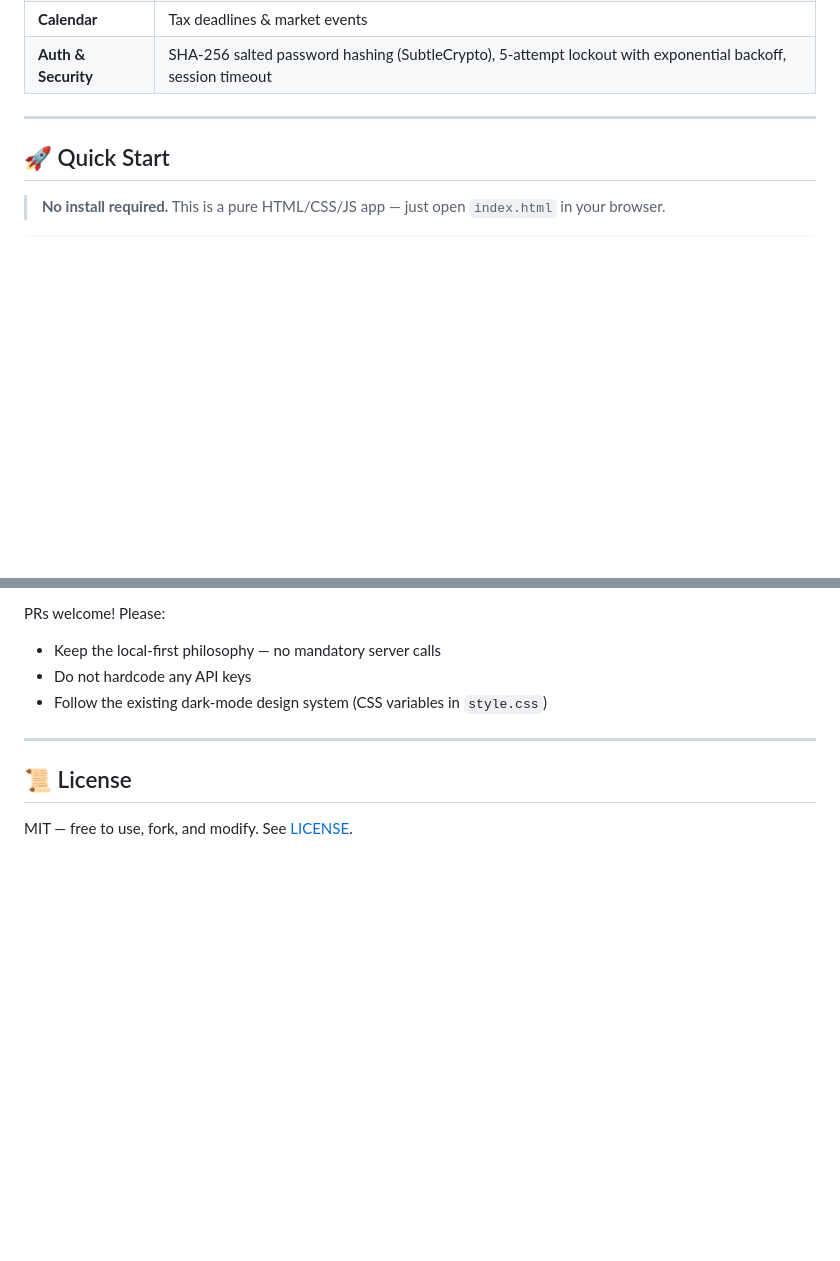
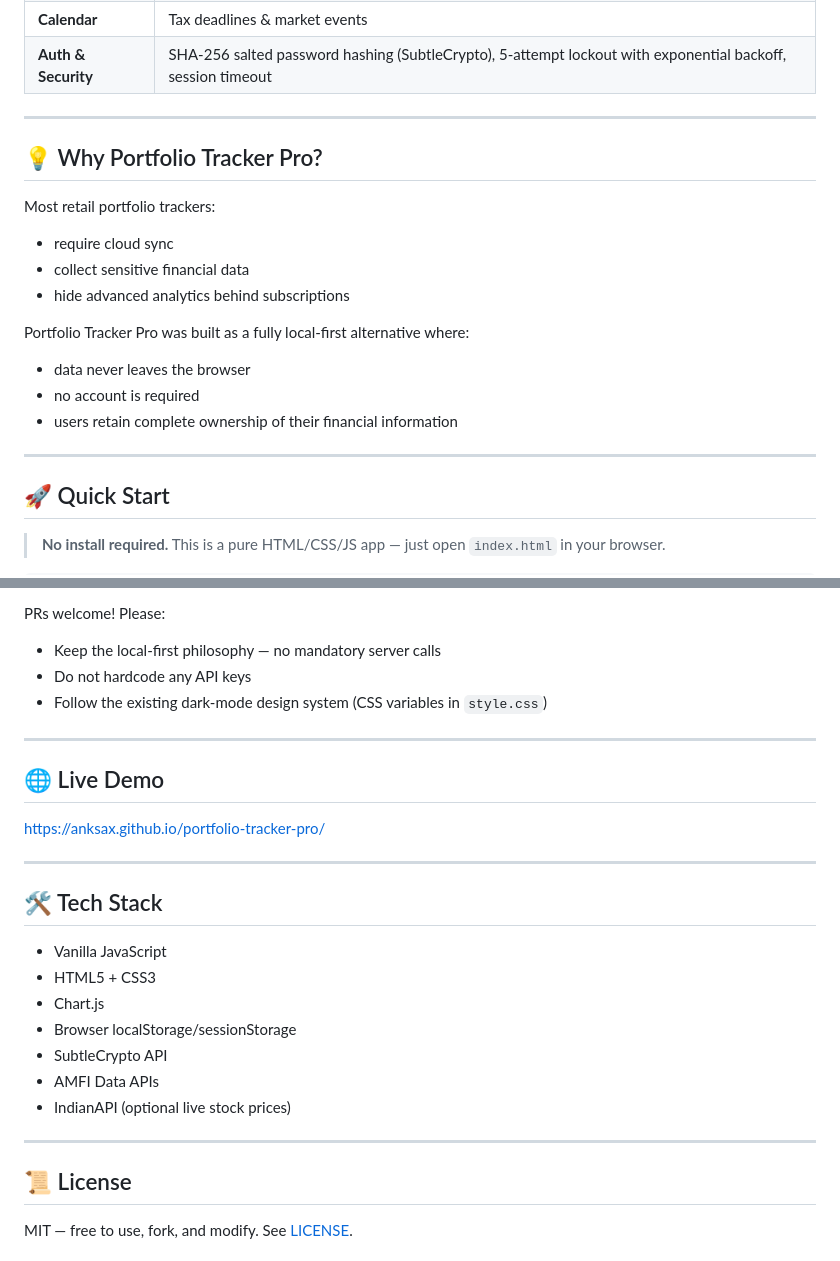
Before and after one commit to anksax/portfolio-tracker-pro, a Markdown page: README.md, 2 parts joined by grey strips. GitHub-like rendering; blank space fills up the shorter version.

Commit message:
Add sections on project benefits, live demo, and tech stack

```diff
--- a/README.md
+++ b/README.md
@@ -21,6 +21,21 @@ All data stays **100% on your device** in the browser's `localStorage`.
 | **FIRE Calculator** | Retirement corpus planning with safe withdrawal rate |
 | **Calendar** | Tax deadlines & market events |
 | **Auth & Security** | SHA-256 salted password hashing (SubtleCrypto), 5-attempt lockout with exponential backoff, session timeout |
+
+---
+
+## 💡 Why Portfolio Tracker Pro?
+
+Most retail portfolio trackers:
+- require cloud sync
+- collect sensitive financial data
+- hide advanced analytics behind subscriptions
+
+Portfolio Tracker Pro was built as a fully local-first alternative where:
+- data never leaves the browser
+- no account is required
+- users retain complete ownership of their financial information
+
 
 ---
 
@@ -99,6 +114,24 @@ PRs welcome! Please:
 
 ---
 
+## 🌐 Live Demo
+
+https://anksax.github.io/portfolio-tracker-pro/
+
+---
+
+## 🛠 Tech Stack
+
+- Vanilla JavaScript
+- HTML5 + CSS3
+- Chart.js
+- Browser localStorage/sessionStorage
+- SubtleCrypto API
+- AMFI Data APIs
+- IndianAPI (optional live stock prices)
+
+---
+
 ## 📜 License
 
 MIT — free to use, fork, and modify. See [LICENSE](LICENSE).
```
